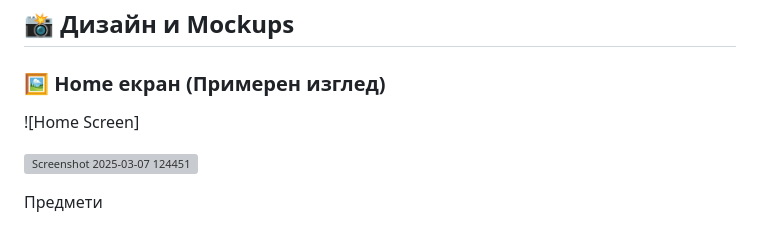
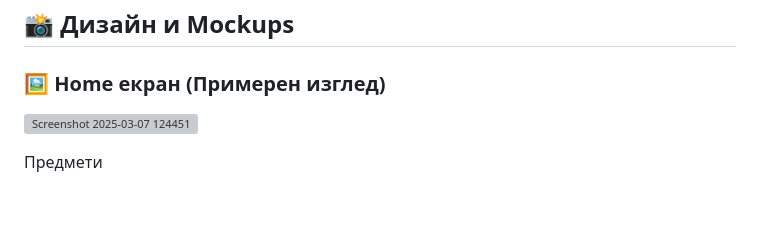
Before and after one commit to Alex7Rings/Start-up-project-Demo, a Markdown page: README.md, the part around the change. GitHub-like rendering; blank space fills up the shorter version; grey boxes are pictures that could not be loaded.

```diff
--- a/README.md
+++ b/README.md
@@ -12,7 +12,6 @@ ITS ще предоставя:
 
 ## 📸 Дизайн и Mockups
 ### 🖼 Home екран (Примерен изглед)
-![Home Screen]
 
 ![Screenshot 2025-03-07 124451](https://github.com/user-attachments/assets/cf1fd03d-ccda-40b0-b509-28bae06a628d)
 
```
